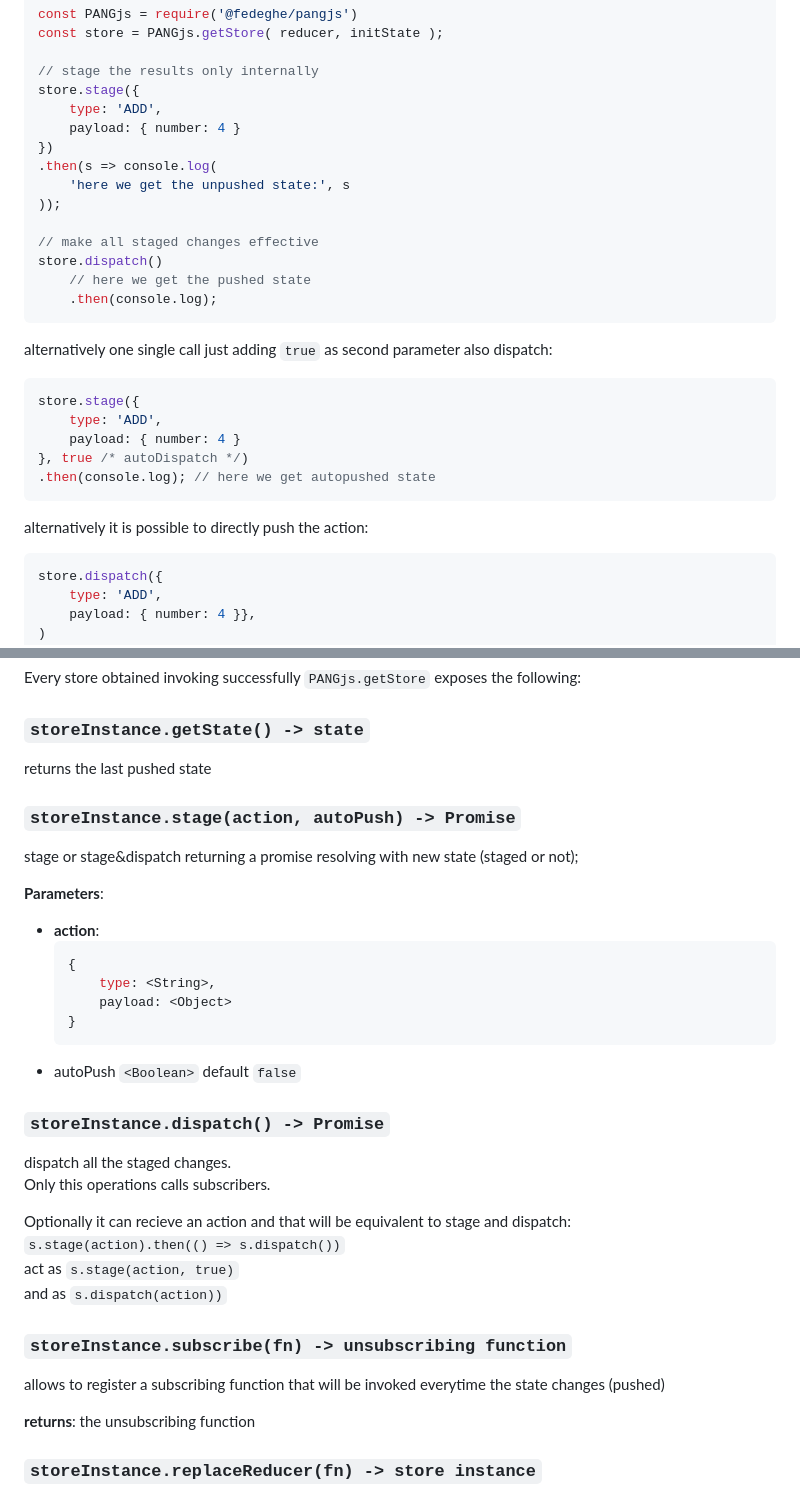
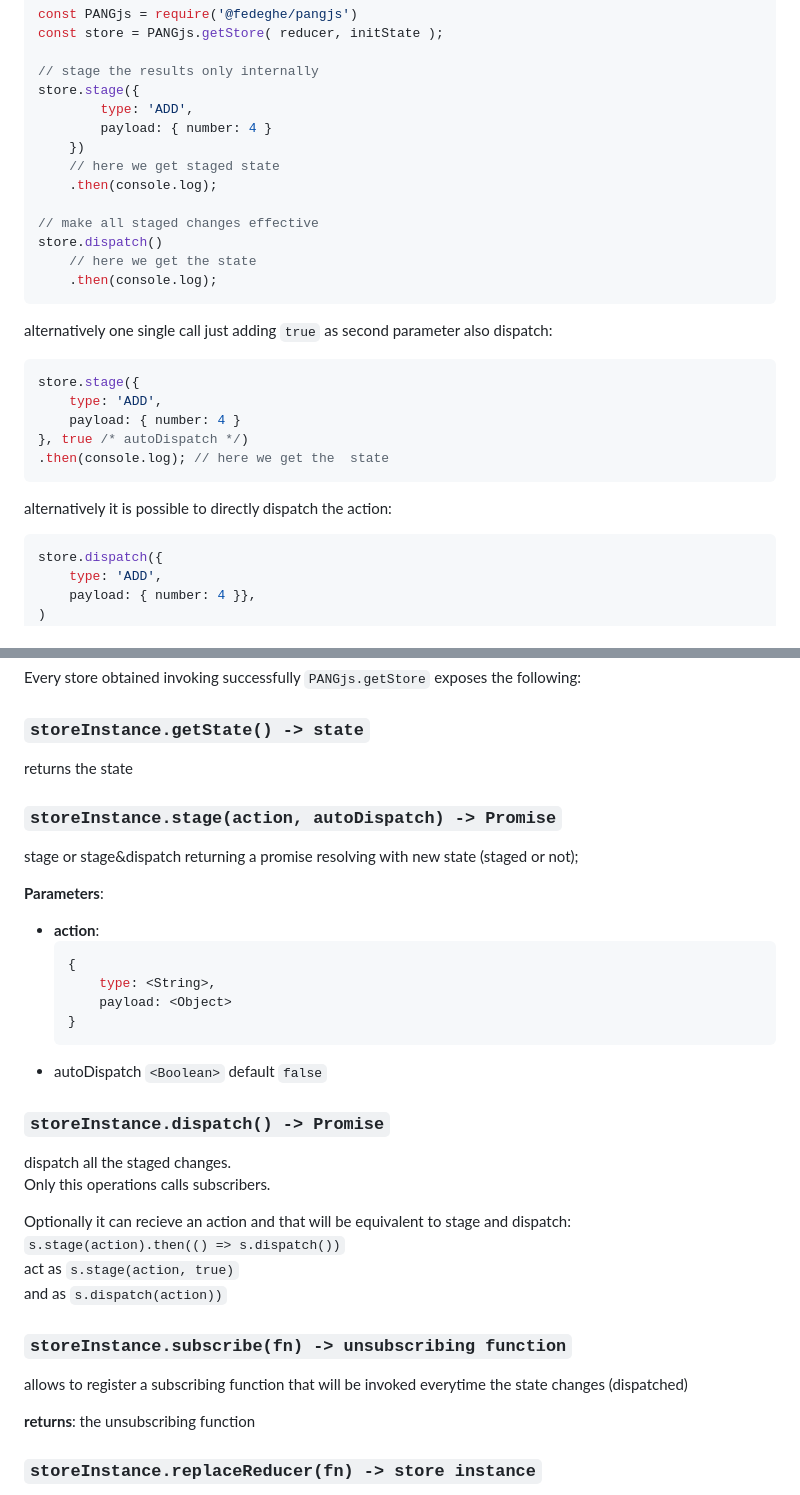
Before and after one commit to fedeghe/pangjs, a Markdown page: README.md, 2 parts joined by grey strips. Rendered like a GitHub page.

````diff
--- a/README.md
+++ b/README.md
@@ -29,16 +29,15 @@ const store = PANGjs.getStore( reducer, initState );
 
 // stage the results only internally
 store.stage({
-    type: 'ADD',
-    payload: { number: 4 }
-})
-.then(s => console.log(
-    'here we get the unpushed state:', s
-));
+        type: 'ADD',
+        payload: { number: 4 }
+    })
+    // here we get staged state
+    .then(console.log);
 
 // make all staged changes effective
 store.dispatch()
-    // here we get the pushed state
+    // here we get the state
     .then(console.log);
 ```
 alternatively one single call just adding `true` as second parameter also dispatch:
@@ -47,10 +46,10 @@ store.stage({
     type: 'ADD',
     payload: { number: 4 }
 }, true /* autoDispatch */)
-.then(console.log); // here we get autopushed state
+.then(console.log); // here we get the  state
 ```
 
-alternatively it is possible to directly push the action:
+alternatively it is possible to directly dispatch the action:
 ``` js
 store.dispatch({
     type: 'ADD',
@@ -129,9 +128,9 @@ Every store obtained invoking successfully `PANGjs.getStore` exposes the followi
 
 ### `storeInstance.getState() -> state`
 
-returns the last pushed state
+returns the state
 
-### `storeInstance.stage(action, autoPush) -> Promise`
+### `storeInstance.stage(action, autoDispatch) -> Promise`
 
 stage or stage&dispatch returning a promise resolving with new state (staged or not);
 
@@ -143,7 +142,7 @@ stage or stage&dispatch returning a promise resolving with new state (staged or
         payload: <Object>
     }
     ```
-- autoPush `<Boolean>` default `false`
+- autoDispatch `<Boolean>` default `false`
 
 
 
@@ -161,7 +160,7 @@ and as
 
 ### `storeInstance.subscribe(fn) -> unsubscribing function`
 
-allows to register a subscribing function that will be invoked everytime the state changes (pushed)
+allows to register a subscribing function that will be invoked everytime the state changes (dispatched)
 
 **returns**:  the unsubscribing function
 
````
Also changed, not shown: source/README.md (+12 -13 lines).
